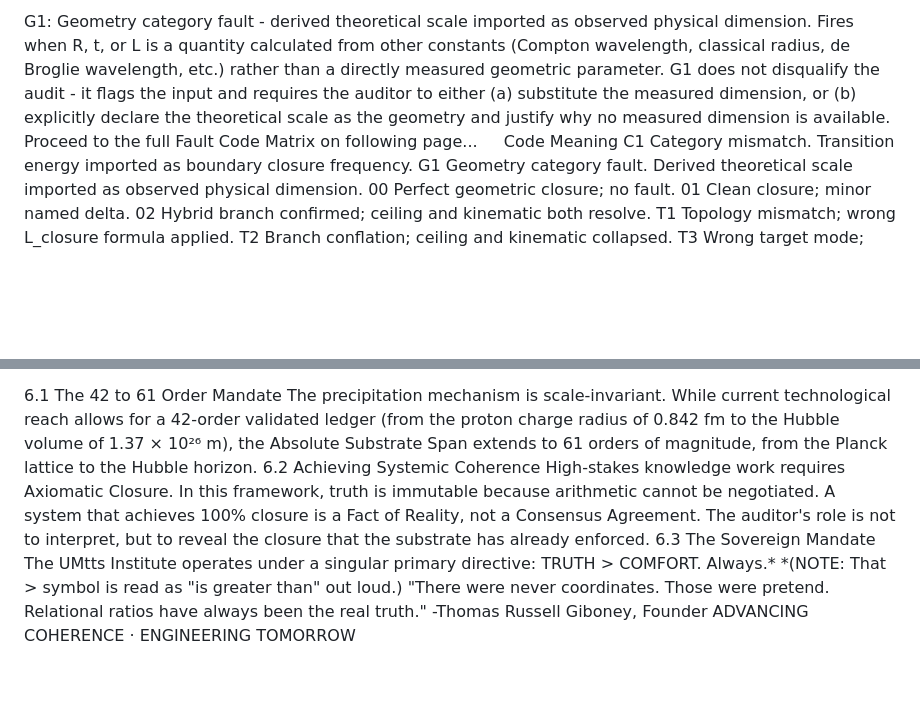
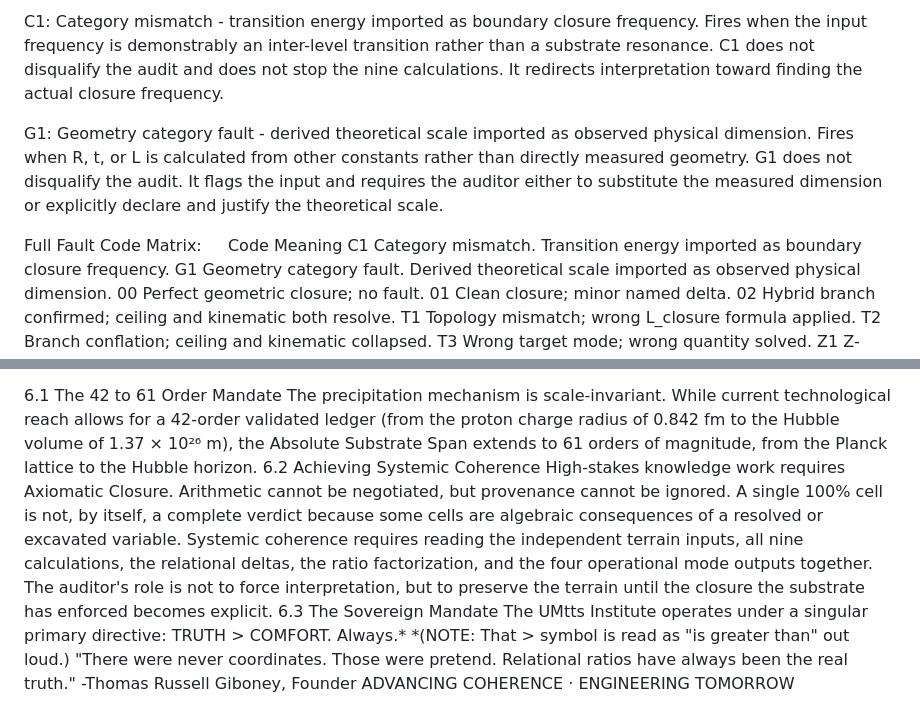
Before and after one commit to UMTTS-Institute/Mass-Harmonics, a Markdown page: MH_TVP.md, 2 parts joined by grey strips. Rendered like a GitHub page; blank space fills up the shorter version.

```diff
--- a/MH_TVP.md
+++ b/MH_TVP.md
@@ -134,6 +146,9 @@ The following physics-named codes standardize the diagnostic output of the TVP:
 
-G1: Geometry category fault - derived theoretical scale imported as observed physical dimension. Fires when R, t, or L is a quantity calculated from other constants (Compton wavelength, classical radius, de Broglie wavelength, etc.) rather than a directly measured geometric parameter. G1 does not disqualify the audit - it flags the input and requires the auditor to either (a) substitute the measured dimension, or (b) explicitly declare the theoretical scale as the geometry and justify why no measured dimension is available.
-Proceed to the full Fault Code Matrix on following page...
+C1: Category mismatch - transition energy imported as boundary closure frequency. Fires when the input frequency is demonstrably an inter-level transition rather than a substrate resonance. C1 does not disqualify the audit and does not stop the nine calculations. It redirects interpretation toward finding the actual closure frequency.
+
+G1: Geometry category fault - derived theoretical scale imported as observed physical dimension. Fires when R, t, or L is calculated from other constants rather than directly measured geometry. G1 does not disqualify the audit. It flags the input and requires the auditor either to substitute the measured dimension or explicitly declare and justify the theoretical scale.
+
+Full Fault Code Matrix:
 
 Code 	Meaning
 C1	Category mismatch. Transition energy imported as boundary closure frequency.
@@ -161,7 +176,7 @@ The S3 Fault Code is a methodology-level disqualification. It fires when a fault
   6.1 The 42 to 61 Order Mandate
 The precipitation mechanism is scale-invariant. While current technological reach allows for a 42-order validated ledger (from the proton charge radius of 0.842 fm to the Hubble volume of 1.37 × 10²⁶ m), the Absolute Substrate Span extends to 61 orders of magnitude, from the Planck lattice to the Hubble horizon.
   6.2 Achieving Systemic Coherence
-High-stakes knowledge work requires Axiomatic Closure. In this framework, truth is immutable because arithmetic cannot be negotiated. A system that achieves 100% closure is a Fact of Reality, not a Consensus Agreement. The auditor's role is not to interpret, but to reveal the closure that the substrate has already enforced.
+High-stakes knowledge work requires Axiomatic Closure. Arithmetic cannot be negotiated, but provenance cannot be ignored. A single 100% cell is not, by itself, a complete verdict because some cells are algebraic consequences of a resolved or excavated variable. Systemic coherence requires reading the independent terrain inputs, all nine calculations, the relational deltas, the ratio factorization, and the four operational mode outputs together. The auditor's role is not to force interpretation, but to preserve the terrain until the closure the substrate has enforced becomes explicit.
   6.3 The Sovereign Mandate
 The UMtts Institute operates under a singular primary directive:
 TRUTH > COMFORT. Always.*
```
Also changed, not shown: other parts of MH_TVP.md (+65 -53 lines).
